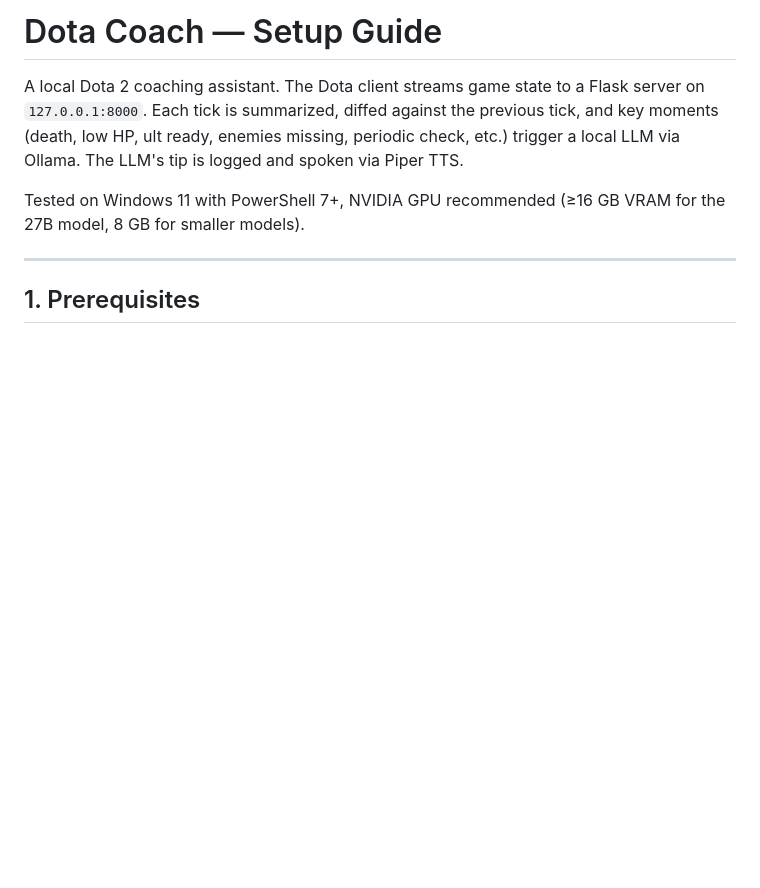
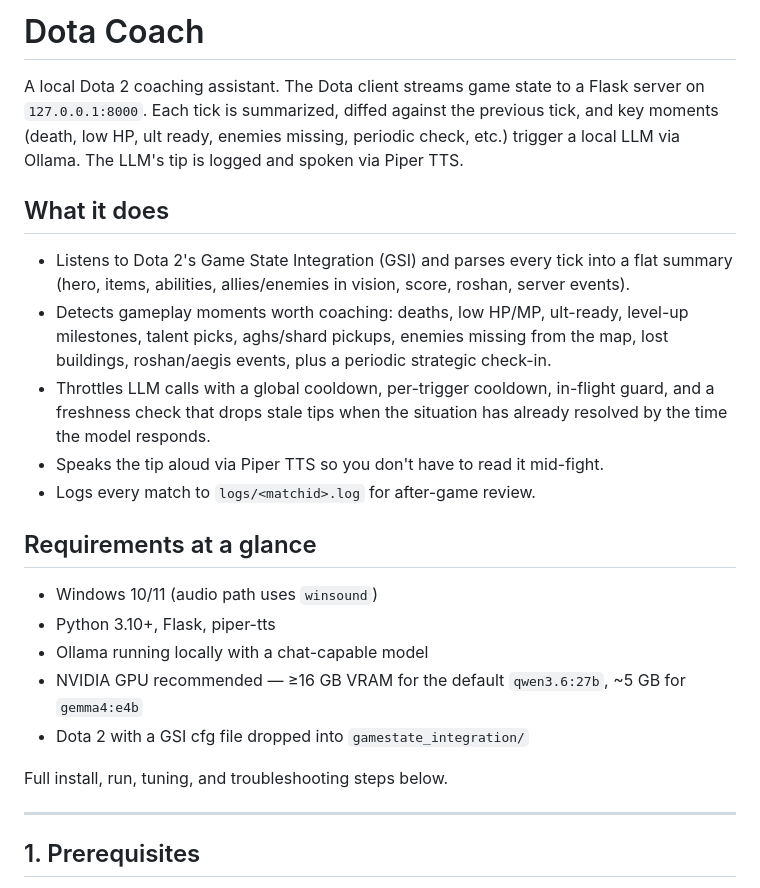
Before and after one commit to sid8491/dota-coach, a Markdown page: README.md, the part around the change. Drawn GitHub-style; blank space fills up the shorter version.

```diff
--- a/SETUP.md
+++ b/README.md
@@ -1,8 +1,24 @@
-# Dota Coach — Setup Guide
+# Dota Coach
 
 A local Dota 2 coaching assistant. The Dota client streams game state to a Flask server on `127.0.0.1:8000`. Each tick is summarized, diffed against the previous tick, and key moments (death, low HP, ult ready, enemies missing, periodic check, etc.) trigger a local LLM via Ollama. The LLM's tip is logged and spoken via Piper TTS.
 
-Tested on Windows 11 with PowerShell 7+, NVIDIA GPU recommended (≥16 GB VRAM for the 27B model, 8 GB for smaller models).
+## What it does
+
+- Listens to Dota 2's Game State Integration (GSI) and parses every tick into a flat summary (hero, items, abilities, allies/enemies in vision, score, roshan, server events).
+- Detects gameplay moments worth coaching: deaths, low HP/MP, ult-ready, level-up milestones, talent picks, aghs/shard pickups, enemies missing from the map, lost buildings, roshan/aegis events, plus a periodic strategic check-in.
+- Throttles LLM calls with a global cooldown, per-trigger cooldown, in-flight guard, and a freshness check that drops stale tips when the situation has already resolved by the time the model responds.
+- Speaks the tip aloud via Piper TTS so you don't have to read it mid-fight.
+- Logs every match to `logs/<matchid>.log` for after-game review.
+
+## Requirements at a glance
+
+- Windows 10/11 (audio path uses `winsound`)
+- Python 3.10+, Flask, piper-tts
+- Ollama running locally with a chat-capable model
+- NVIDIA GPU recommended — ≥16 GB VRAM for the default `qwen3.6:27b`, ~5 GB for `gemma4:e4b`
+- Dota 2 with a GSI cfg file dropped into `gamestate_integration/`
+
+Full install, run, tuning, and troubleshooting steps below.
 
 ---
 
```
